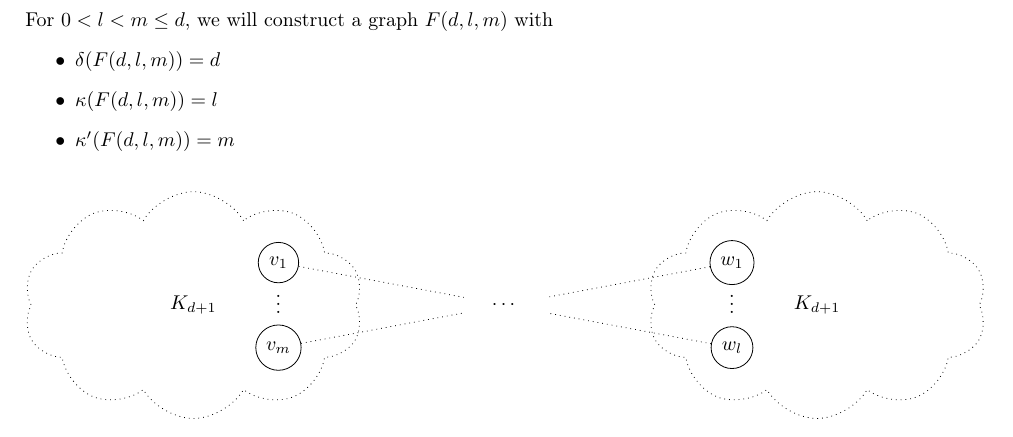
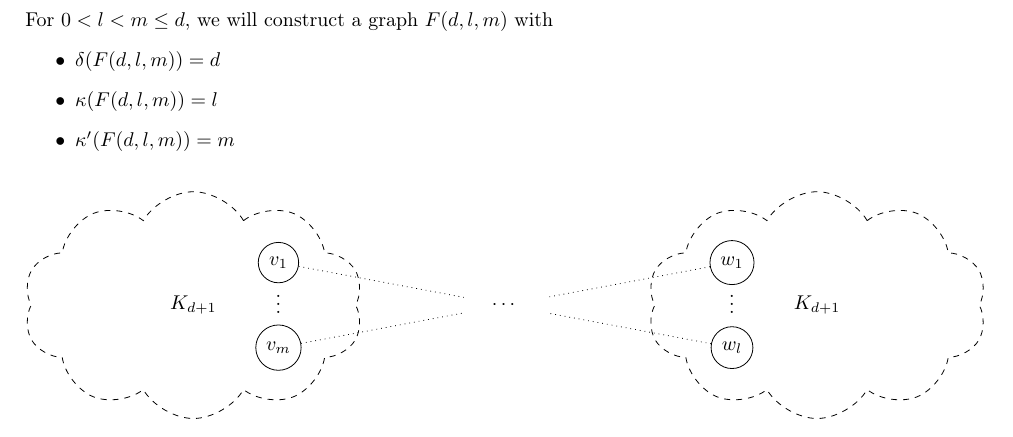
Before and after one commit to mtfranzen/graph-theory, a LaTeX document (Blatt 4/solution.tex): part of page 2 of 4, cut so that both start at the same text. Compiled offline with pdfLaTeX.

Commit message:
Modified solution #14.

```diff
--- a/Blatt 4/solution.tex
+++ b/Blatt 4/solution.tex
@@ -102,12 +102,12 @@
 		\end{itemize}
 		\begin{figure}[h]
 			\begin{tikzpicture}
-				\node[cloud, cloud puffs=10, cloud puff arc=120, aspect=2, minimum width=6cm, minimum height=4cm, draw, dotted] (V) at (0, 0) {$K_{d+1}$};
+				\node[cloud, cloud puffs=10, cloud puff arc=120, aspect=2, minimum width=6cm, minimum height=4cm, draw, dashed] (V) at (0, 0) {$K_{d+1}$};
 				\node[circle, draw] (v1) at (1.5,0.75) {$v_1$};
 				\node (vdots) at (1.5,0.125) {$\vdots$};
 				\node[circle, draw] (vm) at (1.5, -0.75) {$v_m$};
 
-				\node[cloud, cloud puffs=10, cloud puff arc=120, aspect=2, minimum width=6cm, minimum height=4cm, draw, dotted] (W) at (11, 0) {$K_{d+1}$};
+				\node[cloud, cloud puffs=10, cloud puff arc=120, aspect=2, minimum width=6cm, minimum height=4cm, draw, dashed] (W) at (11, 0) {$K_{d+1}$};
 				\node[circle, draw] (w1) at (9.5,0.75) {$w_1$};
 				\node (vdots) at (9.5,0.125) {$\vdots$};
 				\node[circle, draw] (wm) at (9.5, -0.75) {$w_l$};
```
Also changed, not shown: Blatt 4/solution.pdf.
